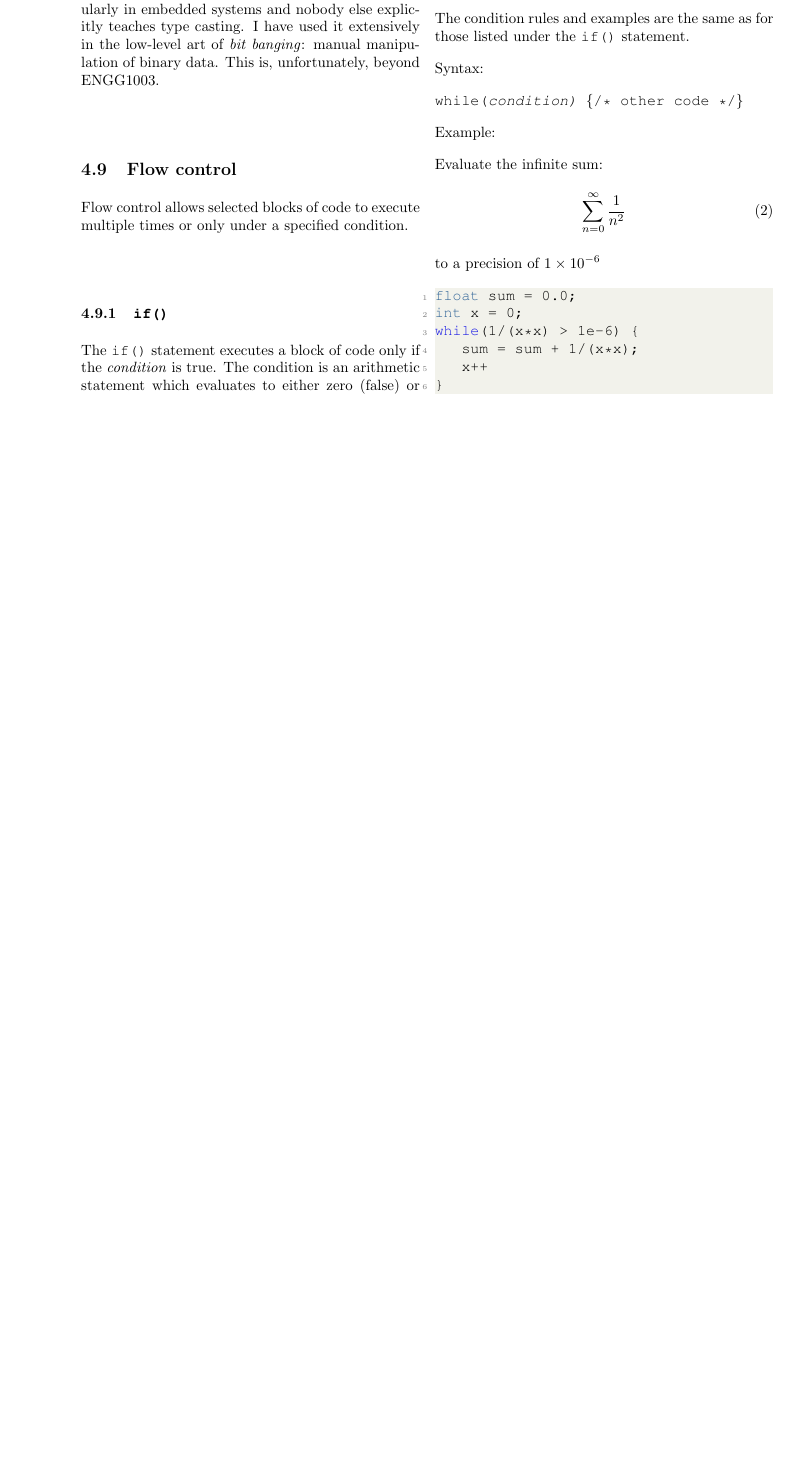
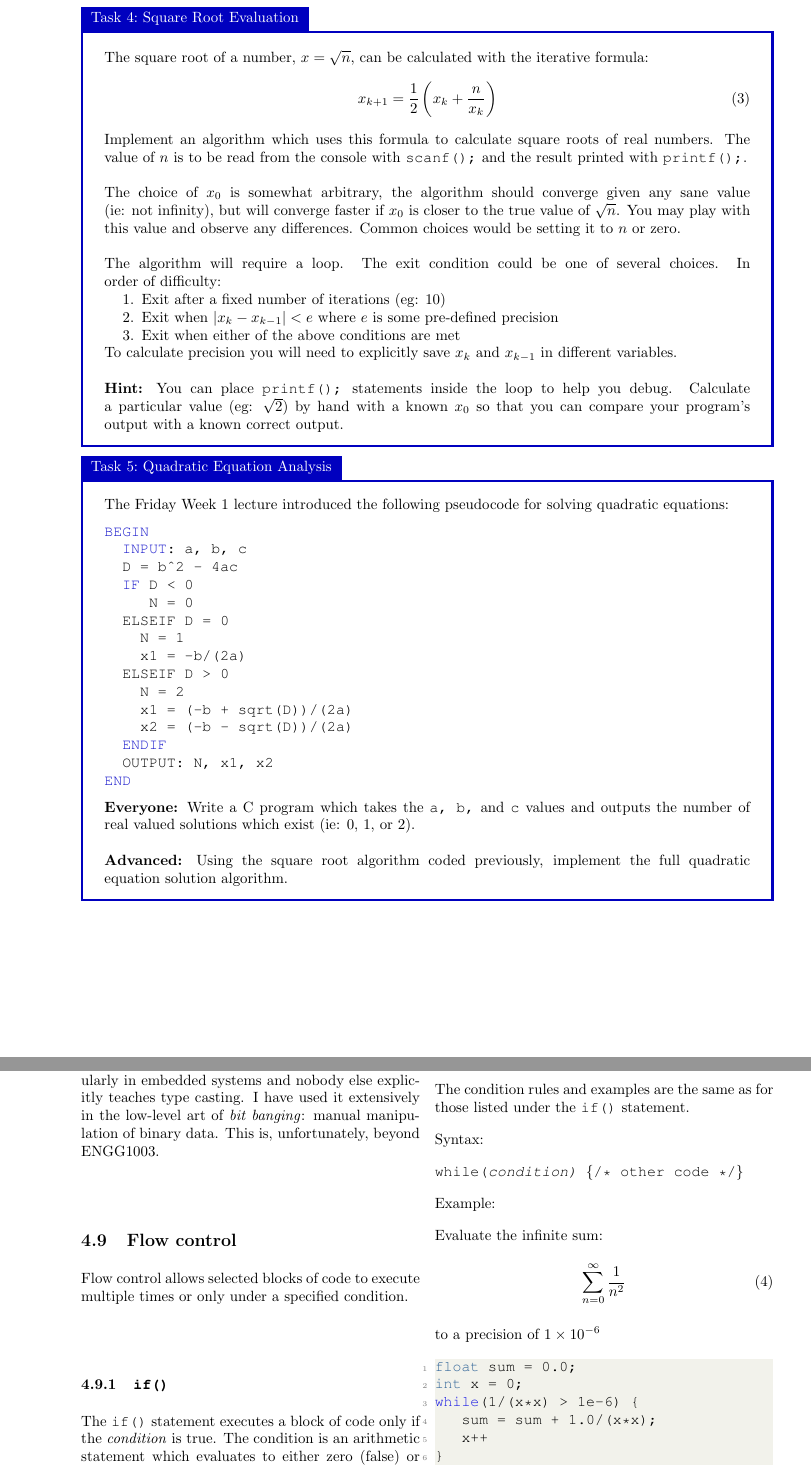
Before and after one commit to bschulznewy/engg1003, a LaTeX document (Labs/LabWk2.tex): part of page 5 of 6 before the commit and two parts of pages 4 and 6 of 7 after it, the two joined at a grey line, cut at the place of the change, the shorter picture padded with empty space. Compiled offline with pdfLaTeX.

Commit message:
Added more Wk2 lab content

```diff
--- a/Labs/LabWk2.tex
+++ b/Labs/LabWk2.tex
@@ -125,6 +151,53 @@ return 0;
 
 \item You may start with the default code listing provided by OnlineGDB
 \end{itemize}
+\end{task}
+
+\begin{task}{Square Root Evaluation}{}
+The square root of a number, $x = \sqrt{n}$, can be calculated with the iterative formula:
+\begin{equation}
+x_{k+1} = \frac{1}{2}\left(x_k + \frac{n}{x_k}\right)
+\end{equation}
+Implement an algorithm which uses this formula to calculate square roots of real numbers. The value of $n$ is to be read from the console with \texttt{scanf();} and the result printed with \texttt{printf();}.
+\\ \\
+The choice of $x_0$ is somewhat arbitrary, the algorithm should converge given any sane value (ie: not infinity), but will converge faster if $x_0$ is closer to the true value of $\sqrt{n}$. You may play with this value and observe any differences. Common choices would be setting it to $n$ or zero.
+\\ \\
+The algorithm will require a loop. The exit condition could be one of several choices. In order of difficulty:
+\begin{enumerate}
+\item Exit after a fixed number of iterations (eg: 10)
+\item Exit when $\left| x_k - x_{k-1} \right| < e$ where $e$ is some pre-defined precision
+\item Exit when either of the above conditions are met
+\end{enumerate}
+
+To calculate precision you will need to explicitly save $x_k$ and $x_{k-1}$ in different variables.
+\\ \\
+\textbf{Hint:} You can place \texttt{printf();} statements inside the loop to help you debug. Calculate a particular value (eg: $\sqrt{2}$) by hand with a known $x_0$ so that you can compare your program's output with a known correct output.
+\end{task}
+
+\begin{task}{Quadratic Equation Analysis}{}
+The Friday Week 1 lecture introduced the following pseudocode for solving quadratic equations:
+\begin{lstlisting}[style=pseudo]
+BEGIN
+	INPUT: a, b, c
+	D = b^2 - 4ac
+	IF D < 0
+		 N = 0
+	ELSEIF D = 0
+		N = 1
+		x1 = -b/(2a)
+	ELSEIF D > 0
+		N = 2
+		x1 = (-b + sqrt(D))/(2a)
+		x2 = (-b - sqrt(D))/(2a)
+	ENDIF
+	OUTPUT: N, x1, x2
+END
+\end{lstlisting}
+
+\textbf{Everyone:} Write a C program which takes the \texttt{a, b,} and \texttt{c} values and outputs the number of real valued solutions which exist (ie: 0, 1, or 2).
+\\ \\
+\textbf{Advanced:} Using the square root algorithm coded previously, implement the full quadratic equation solution algorithm.
+
 \end{task}
 
 \pagebreak
@@ -329,7 +402,7 @@ to a precision of $1 \times 10^{-6}$
 float sum = 0.0;
 int x = 0;
 while(1/(x*x) > 1e-6) {
-	sum = sum + 1/(x*x);
+	sum = sum + 1.0/(x*x);
 	x++
 }
 \end{lstlisting}
```
Also changed, not shown: Lectures/Wk1/Friday/LectureFriWk1.tex (+1 -0 lines), Lectures/Wk2/Wk2Tues.tex (+16 -1 lines), Labs/LabWk2.pdf, Lectures/Wk1/Friday/LectureFriWk1.pdf, Lectures/Wk2/Wk2Tues.pdf, Labs/LabWk2.tex (30 more changed lines).
